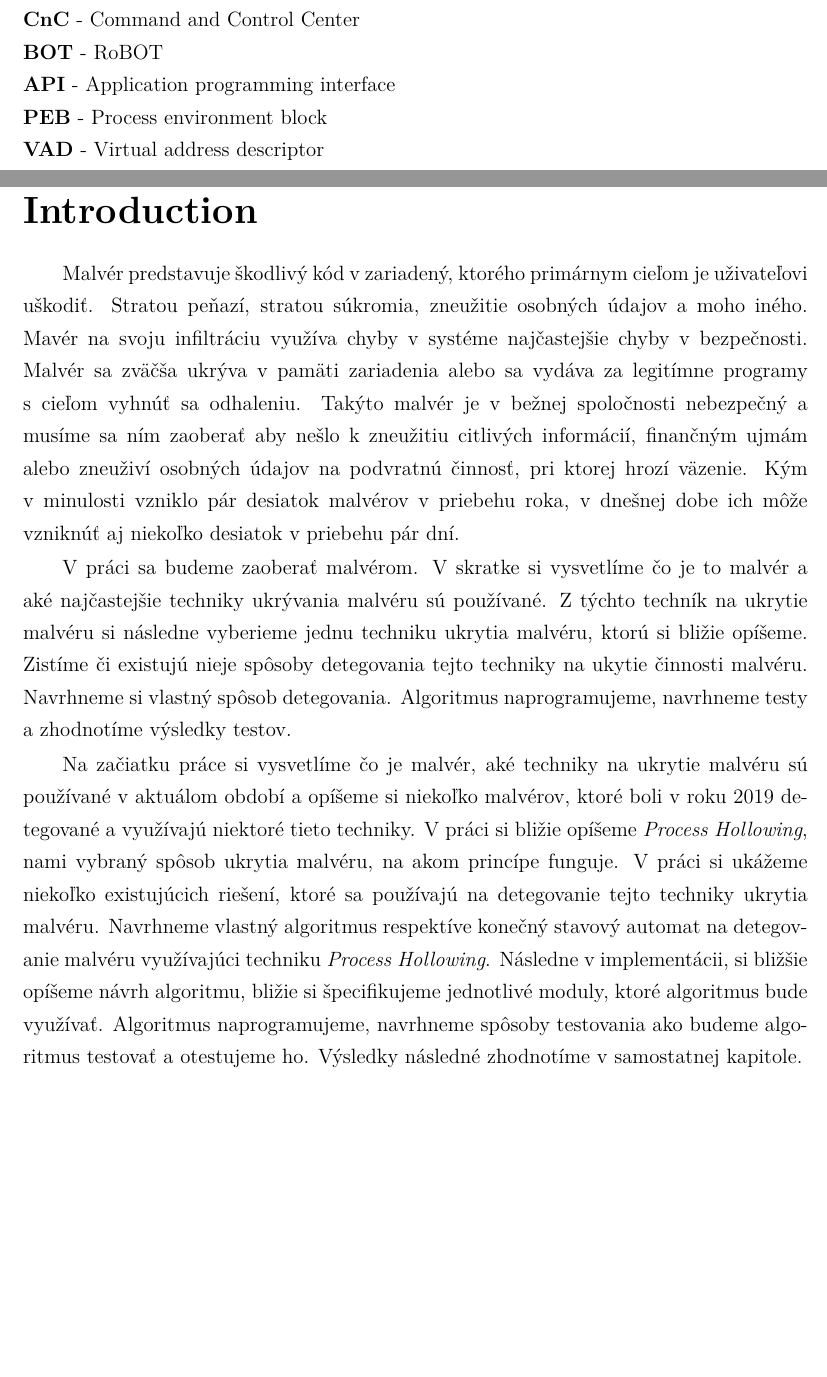
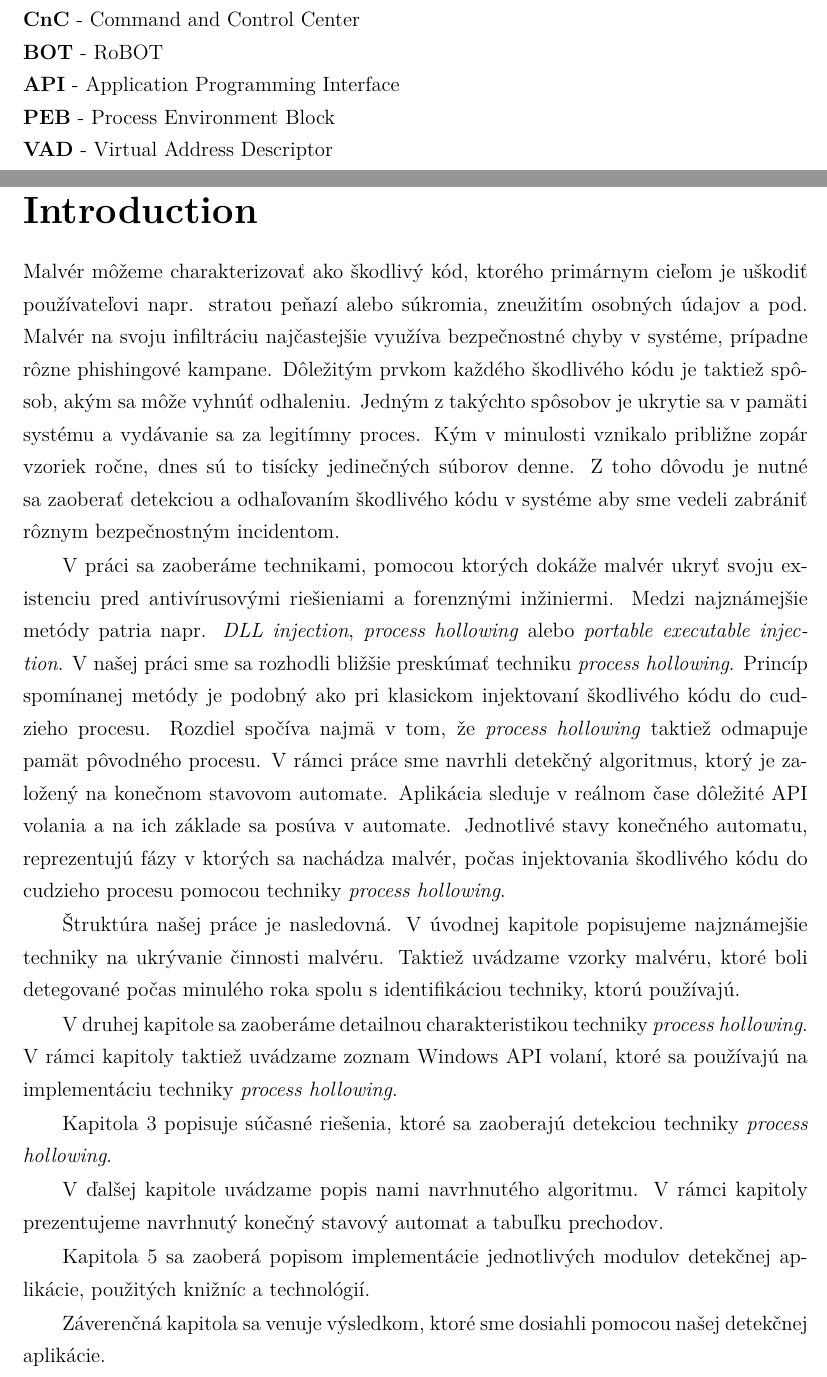
Before and after one commit to Artanis321/Bakalarka, a LaTeX document (ukazka_prace2.tex, which reads includes/AbbreviationsAndSymbols.tex, includes/introduction.tex): two parts of pages 9 and 11 of 38, joined at a grey line, cut so that both start at the same text, the shorter picture padded with empty space. Compiled offline with pdfLaTeX; the source files are stored in an older character set and shown here as Unicode.

Commit message:
Uprava uvod

```diff
--- a/includes/AbbreviationsAndSymbols.tex
+++ b/includes/AbbreviationsAndSymbols.tex
@@ -4,6 +4,6 @@
 \textbf{APC} - Asynchronous Procedure Call \\
 \textbf{CnC} - Command and Control Center \\
 \textbf{BOT} - RoBOT \\
-\textbf{API} - Application programming interface \\
-\textbf{PEB} - Process environment block \\
-\textbf{VAD} - Virtual address descriptor \\
+\textbf{API} - Application Programming Interface \\
+\textbf{PEB} - Process Environment Block \\
+\textbf{VAD} - Virtual Address Descriptor \\
--- a/includes/introduction.tex
+++ b/includes/introduction.tex
@@ -1,6 +1,17 @@
+Malvér môžeme charakterizovať ako škodlivý kód, ktorého primárnym cieľom je uškodiť používateľovi napr. stratou peňazí alebo súkromia, zneužitím osobných údajov a pod. Malvér na svoju infiltráciu najčastejšie využíva bezpečnostné chyby v systéme, prípadne rôzne phishingové kampane. Dôležitým prvkom každého škodlivého kódu je taktiež spôsob, akým sa môže vyhnúť odhaleniu. Jedným z takýchto spôsobov je ukrytie sa v pamäti systému a vydávanie sa za legitímny proces. Kým v minulosti vznikalo približne zopár vzoriek ročne, dnes sú to tisícky jedinečných súborov denne. Z toho dôvodu je nutné sa zaoberať detekciou a odhaľovaním škodlivého kódu v systéme aby sme vedeli zabrániť rôznym bezpečnostným incidentom.
 
-Malvér predstavuje škodlivý kód v zariadený, ktorého primárnym cieľom je uživateľovi uškodiť. Stratou peňazí, stratou súkromia, zneužitie osobných údajov a moho iného. Mavér na svoju infiltráciu využíva chyby v systéme najčastejšie chyby v bezpečnosti. Malvér sa zväčša ukrýva v pamäti zariadenia alebo sa vydáva za legitímne programy s cieľom vyhnúť sa odhaleniu. Takýto malvér je v bežnej spoločnosti nebezpečný a musíme sa ním zaoberať aby nešlo k zneužitiu citlivých informácií, finančným ujmám alebo zneuživí osobných údajov na podvratnú činnosť, pri ktorej hrozí väzenie. Kým v minulosti vzniklo pár desiatok malvérov v priebehu roka, v dnešnej dobe ich môže vzniknúť aj niekoľko desiatok v priebehu pár dní.
+V práci sa zaoberáme technikami, pomocou ktorých dokáže malvér ukryť svoju existenciu pred antivírusovými riešieniami a forenznými inžiniermi. Medzi najznámejšie metódy patria napr. \textit{DLL injection}, \textit{process hollowing} alebo \textit{portable executable injection}. V našej práci sme sa rozhodli bližšie preskúmať techniku \textit{process hollowing}. Princíp spomínanej metódy je podobný ako pri klasickom injektovaní škodlivého kódu do cudzieho procesu. Rozdiel spočíva najmä v tom, že \textit{process hollowing} taktiež odmapuje pamät pôvodného procesu. V rámci práce sme navrhli detekčný algoritmus, ktorý je založený na konečnom stavovom automate. Aplikácia sleduje v reálnom čase dôležité API volania a na ich základe sa posúva v automate. Jednotlivé stavy konečného automatu, reprezentujú fázy v ktorých sa nachádza malvér, počas injektovania škodlivého kódu do cudzieho procesu pomocou techniky \textit{process hollowing}.
 
-V práci sa budeme zaoberať malvérom. V skratke si vysvetlíme čo je to malvér a aké najčastejšie techniky ukrývania malvéru sú používané. Z týchto techník na ukrytie malvéru si následne vyberieme jednu techniku ukrytia malvéru, ktorú si bližie opíšeme. Zistíme či existujú nieje spôsoby detegovania tejto techniky na ukytie činnosti malvéru. Navrhneme si vlastný spôsob detegovania. Algoritmus naprogramujeme, navrhneme testy a zhodnotíme výsledky testov.
+Štruktúra našej práce je nasledovná. V úvodnej kapitole popisujeme najznámejšie techniky na ukrývanie činnosti malvéru. Taktiež uvádzame vzorky malvéru, ktoré boli detegované počas minulého roka spolu s identifikáciou techniky, ktorú používajú.
 
-Na začiatku práce si vysvetlíme čo je malvér, aké techniky na ukrytie malvéru sú používané v aktuálom období a opíšeme si niekoľko malvérov, ktoré boli v roku 2019 detegované a využívajú niektoré tieto techniky. V práci si bližie opíšeme \textit{Process Hollowing}, nami vybraný spôsob ukrytia malvéru, na akom princípe funguje. V práci si ukážeme niekoľko existujúcich riešení, ktoré sa používajú na detegovanie tejto techniky ukrytia malvéru. Navrhneme vlastný algoritmus respektíve konečný stavový automat na detegovanie malvéru využívajúci techniku \textit{Process Hollowing}. Následne v implementácii, si bližšie opíšeme návrh algoritmu, bližie si špecifikujeme jednotlivé moduly, ktoré algoritmus bude využívať. Algoritmus naprogramujeme, navrhneme spôsoby testovania ako budeme algoritmus testovať a otestujeme ho. Výsledky následné zhodnotíme v samostatnej kapitole.
+V druhej kapitole sa zaoberáme detailnou charakteristikou techniky \textit{process hollowing}. V rámci kapitoly taktiež uvádzame zoznam Windows API volaní, ktoré sa používajú na implementáciu techniky \textit{process hollowing}.
+
+Kapitola \ref{existingsolutions} popisuje súčasné riešenia, ktoré sa zaoberajú detekciou techniky \textit{process hollowing}.
+
+V ďalšej kapitole uvádzame popis nami navrhnutého algoritmu. V rámci kapitoly prezentujeme navrhnutý konečný stavový automat a tabuľku prechodov.
+
+Kapitola \ref{implementation} sa zaoberá popisom implementácie jednotlivých modulov detekčnej aplikácie, použitých knižníc a technológií.
+
+Záverenčná kapitola sa venuje výsledkom, ktoré sme dosiahli pomocou našej detekčnej aplikácie.
+
+\enlargethispage{1cm}
```
Also changed, not shown: includes/core.tex (+3 -3 lines), ukazka_prace1.pdf.
